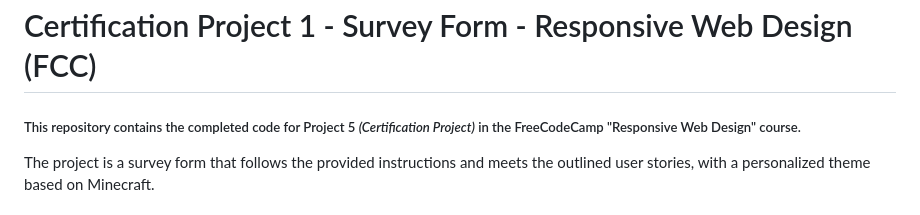
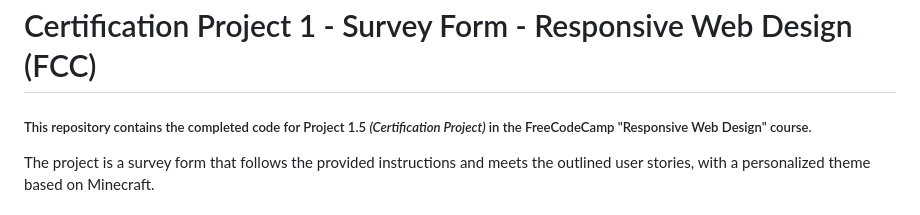
Before and after one commit to mashalumairniazi/SurveyForm, a Markdown page: README.md, the part around the change. GitHub-like rendering.

```diff
--- a/README.md
+++ b/README.md
@@ -1,6 +1,6 @@
 # Certification Project 1 - Survey Form - Responsive Web Design (FCC)
 
-##### This repository contains the completed code for Project 5 *(Certification Project)* in the FreeCodeCamp "Responsive Web Design" course.
+##### This repository contains the completed code for Project 1.5 *(Certification Project)* in the FreeCodeCamp "Responsive Web Design" course.
 
 The project is a survey form that follows the provided instructions and meets the outlined user stories, with a personalized theme based on Minecraft.
 
```
